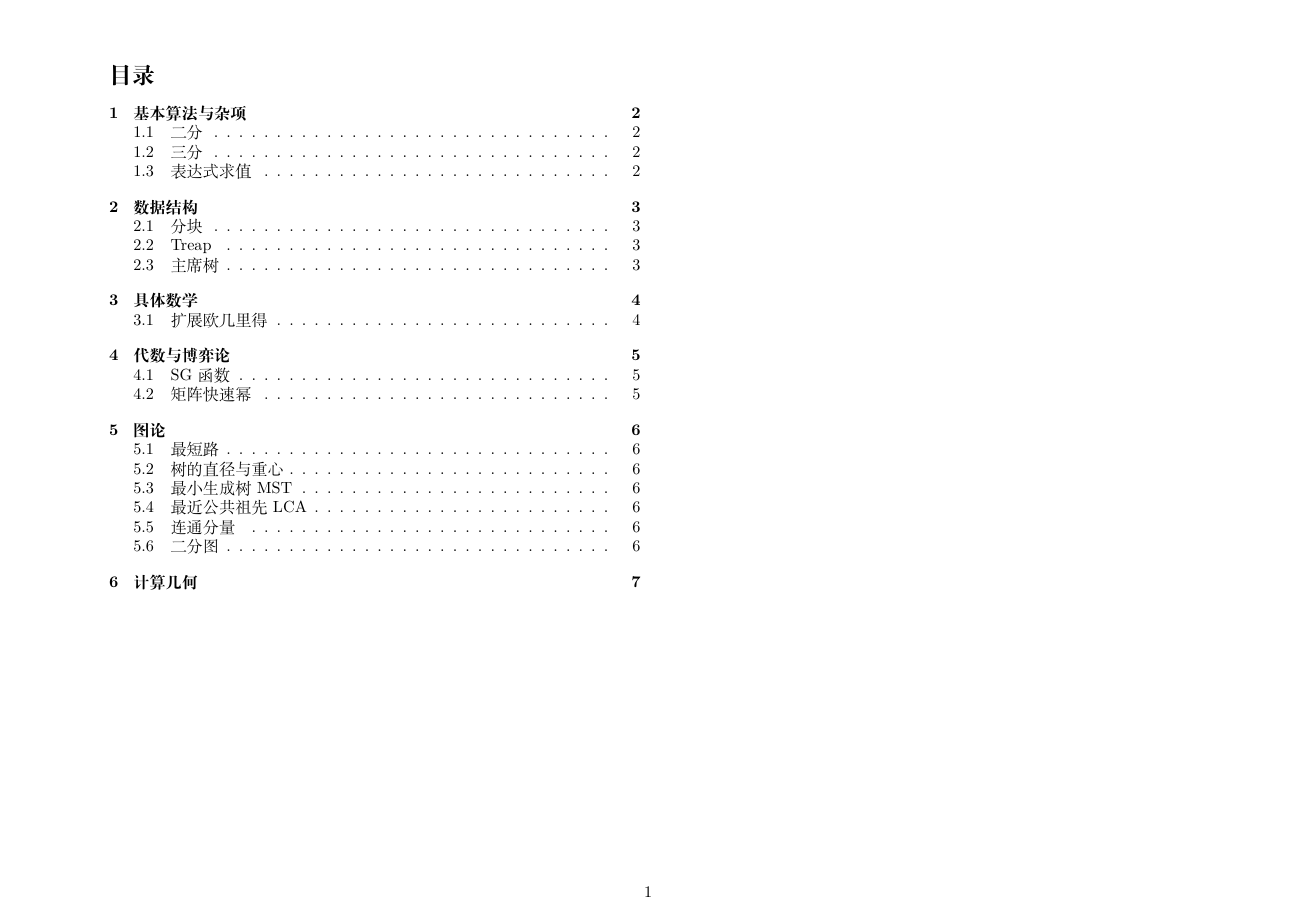
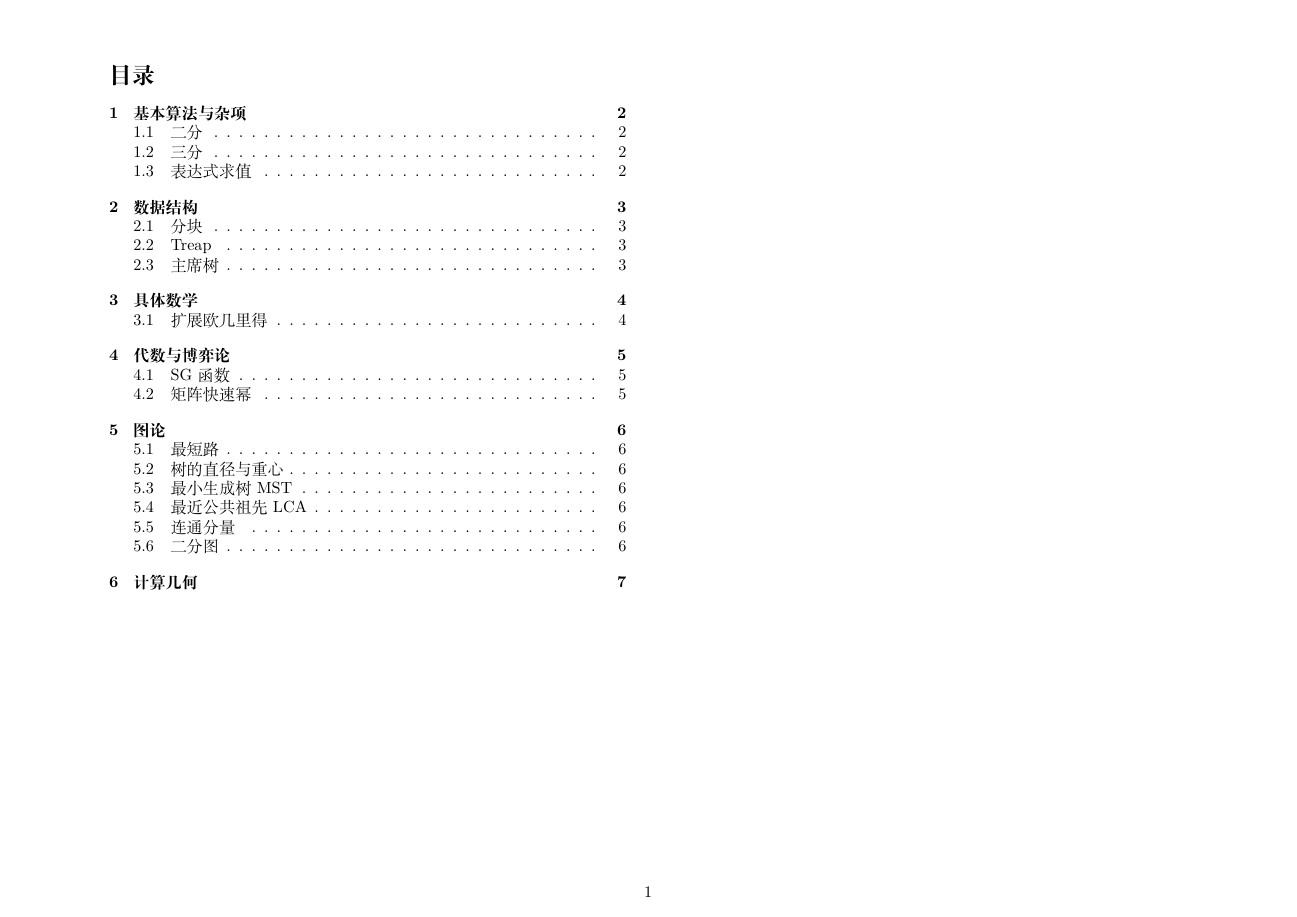
Before and after one commit to MEshooter/old-driver-take-me, a LaTeX document (main.tex): page 2 of 8. Compiled offline with XeLaTeX; a missing font is replaced by an installed copy or a similar font.

Commit message:
Update main.tex
调整了栏距

```diff
--- a/main.tex
+++ b/main.tex
@@ -8,6 +9,7 @@
 \usepackage{hyperref}
 
 \hypersetup{hidelinks}
+\setlength{\columnsep}{1cm}
 \linespread{1}
 \lstset{
     basicstyle=\fontspec{Consolas}\small, % 基本字体样式
```
Also changed, not shown: main.tex (2 more changed lines).
